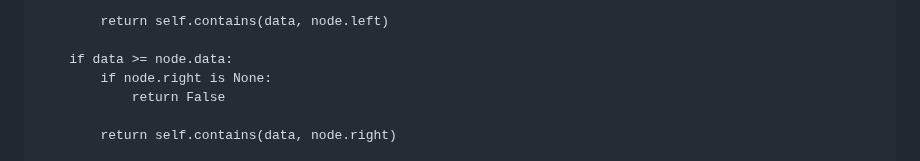
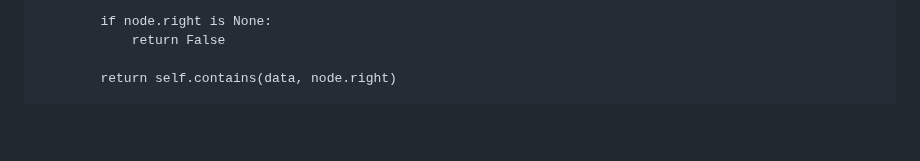
Before and after one commit to EnchiladaStyle/PersonalSoftwarePortfolio, a Markdown page: DataStructuresTutorial/binarytrees.md, the part around the change. GitHub-like rendering; blank space fills up the shorter version.

Commit message:
cleaned up some code

```diff
--- a/DataStructuresTutorial/binarytrees.md
+++ b/DataStructuresTutorial/binarytrees.md
@@ -1,7 +1,4 @@
 
-            return self.contains(data, node.left)
-
-        if data >= node.data:
             if node.right is None:
                 return False
 
```
